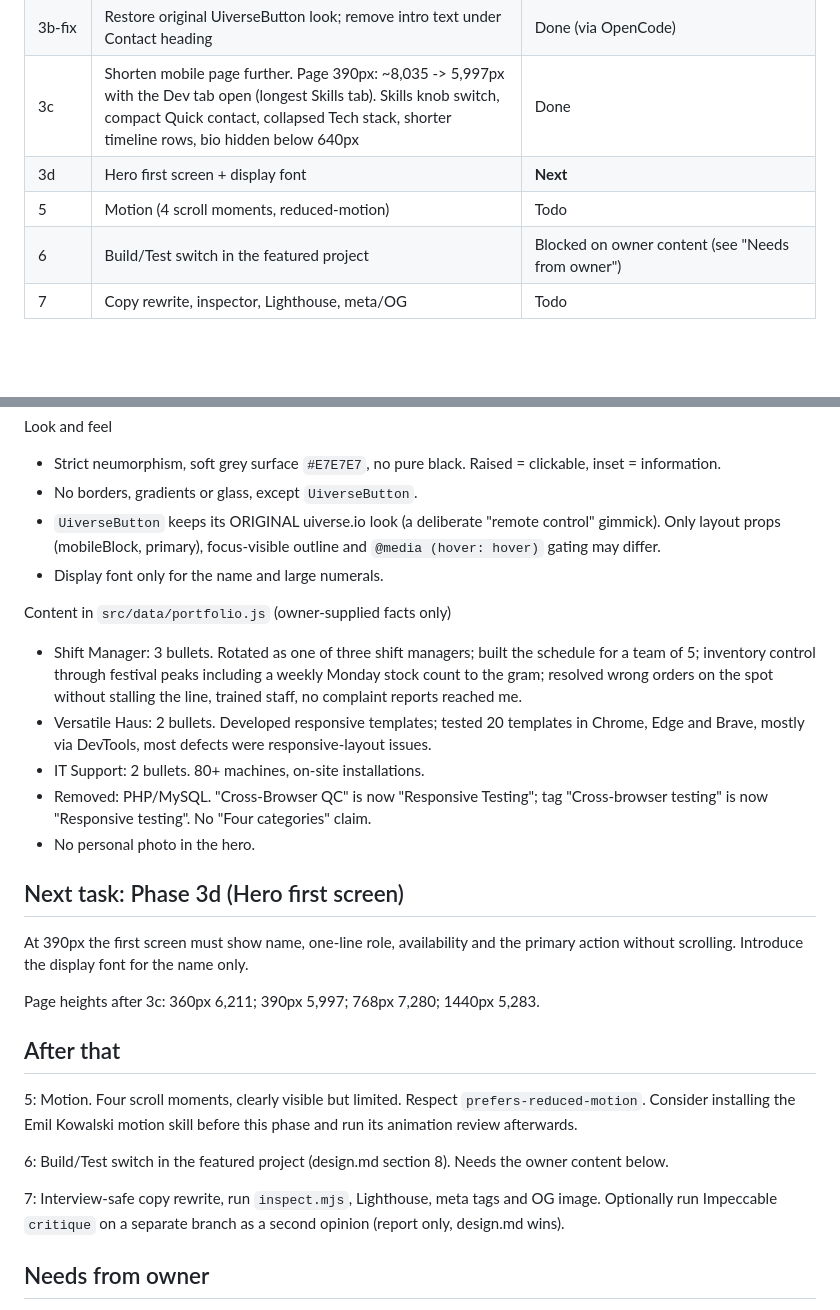
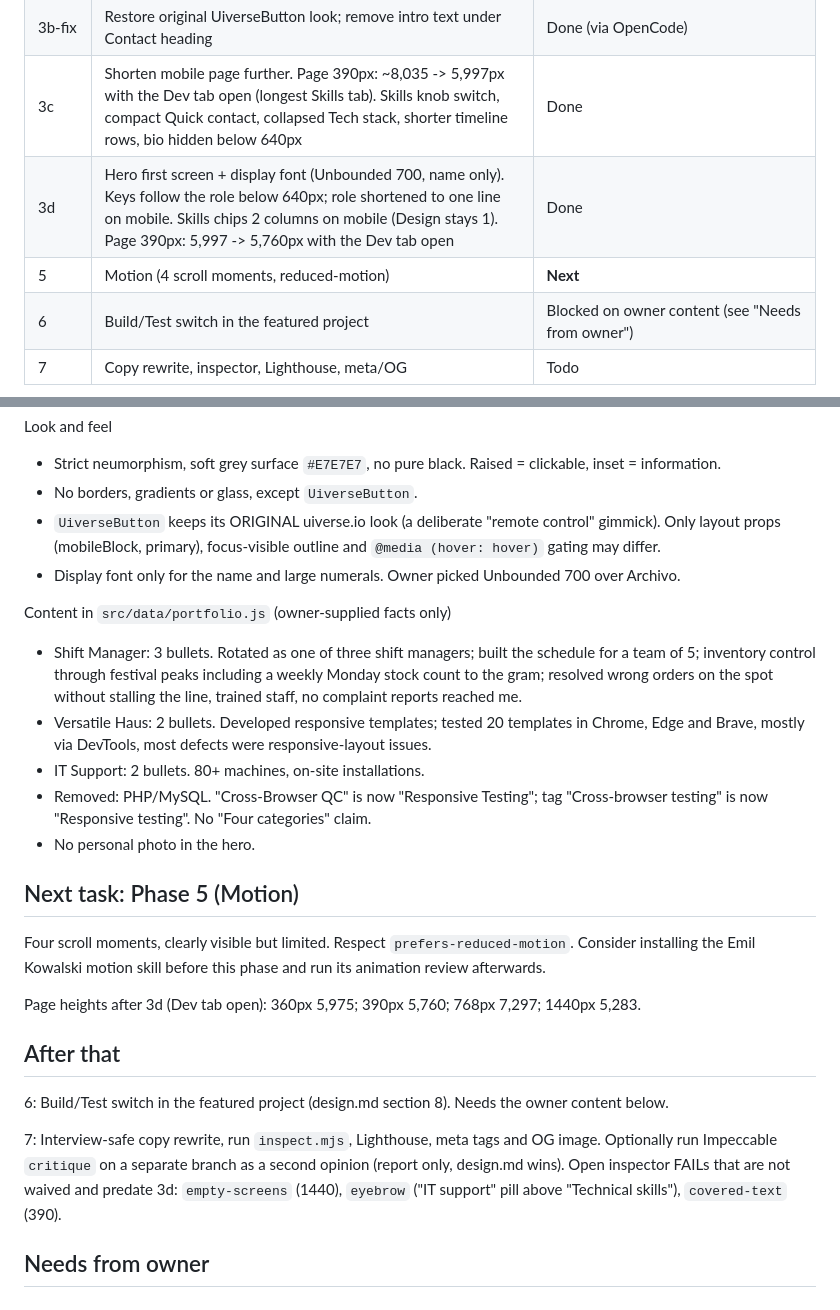
Before and after one commit to WithawatP/portfolio-withawat, a Markdown page: ROADMAP.md, 2 parts joined by grey strips. Drawn GitHub-style; blank space fills up the shorter version.

Commit message:
Roadmap: mark Phase 3d done, Phase 5 next
Co-Authored-By: Claude Opus 5.5 <noreply@anthropic.com>

```diff
--- a/ROADMAP.md
+++ b/ROADMAP.md
@@ -15,8 +15,8 @@ Goal: a neumorphic portfolio for a junior dev / QA job seeker. Tidy, mobile firs
 | 3b | Shorter mobile page (8,145 -> ~8,035px); key cluster layout for UiverseButton | Done |
 | 3b-fix | Restore original UiverseButton look; remove intro text under Contact heading | Done (via OpenCode) |
 | 3c | Shorten mobile page further. Page 390px: ~8,035 -> 5,997px with the Dev tab open (longest Skills tab). Skills knob switch, compact Quick contact, collapsed Tech stack, shorter timeline rows, bio hidden below 640px | Done |
-| 3d | Hero first screen + display font | **Next** |
-| 5 | Motion (4 scroll moments, reduced-motion) | Todo |
+| 3d | Hero first screen + display font (Unbounded 700, name only). Keys follow the role below 640px; role shortened to one line on mobile. Skills chips 2 columns on mobile (Design stays 1). Page 390px: 5,997 -> 5,760px with the Dev tab open | Done |
+| 5 | Motion (4 scroll moments, reduced-motion) | **Next** |
 | 6 | Build/Test switch in the featured project | Blocked on owner content (see "Needs from owner") |
 | 7 | Copy rewrite, inspector, Lighthouse, meta/OG | Todo |
 
@@ -33,7 +33,7 @@ Look and feel
 - Strict neumorphism, soft grey surface `#E7E7E7`, no pure black. Raised = clickable, inset = information.
 - No borders, gradients or glass, except `UiverseButton`.
 - `UiverseButton` keeps its ORIGINAL uiverse.io look (a deliberate "remote control" gimmick). Only layout props (mobileBlock, primary), focus-visible outline and `@media (hover: hover)` gating may differ.
-- Display font only for the name and large numerals.
+- Display font only for the name and large numerals. Owner picked Unbounded 700 over Archivo.
 
 Content in `src/data/portfolio.js` (owner-supplied facts only)
 - Shift Manager: 3 bullets. Rotated as one of three shift managers; built the schedule for a team of 5; inventory control through festival peaks including a weekly Monday stock count to the gram; resolved wrong orders on the spot without stalling the line, trained staff, no complaint reports reached me.
@@ -42,19 +42,17 @@ Content in `src/data/portfolio.js` (owner-supplied facts only)
 - Removed: PHP/MySQL. "Cross-Browser QC" is now "Responsive Testing"; tag "Cross-browser testing" is now "Responsive testing". No "Four categories" claim.
 - No personal photo in the hero.
 
-## Next task: Phase 3d (Hero first screen)
+## Next task: Phase 5 (Motion)
 
-At 390px the first screen must show name, one-line role, availability and the primary action without scrolling. Introduce the display font for the name only.
+Four scroll moments, clearly visible but limited. Respect `prefers-reduced-motion`. Consider installing the Emil Kowalski motion skill before this phase and run its animation review afterwards.
 
-Page heights after 3c: 360px 6,211; 390px 5,997; 768px 7,280; 1440px 5,283.
+Page heights after 3d (Dev tab open): 360px 5,975; 390px 5,760; 768px 7,297; 1440px 5,283.
 
 ## After that
 
-5: Motion. Four scroll moments, clearly visible but limited. Respect `prefers-reduced-motion`. Consider installing the Emil Kowalski motion skill before this phase and run its animation review afterwards.
-
 6: Build/Test switch in the featured project (design.md section 8). Needs the owner content below.
 
-7: Interview-safe copy rewrite, run `inspect.mjs`, Lighthouse, meta tags and OG image. Optionally run Impeccable `critique` on a separate branch as a second opinion (report only, design.md wins).
+7: Interview-safe copy rewrite, run `inspect.mjs`, Lighthouse, meta tags and OG image. Optionally run Impeccable `critique` on a separate branch as a second opinion (report only, design.md wins). Open inspector FAILs that are not waived and predate 3d: `empty-screens` (1440), `eyebrow` ("IT support" pill above "Technical skills"), `covered-text` (390).
 
 ## Needs from owner
 
```
